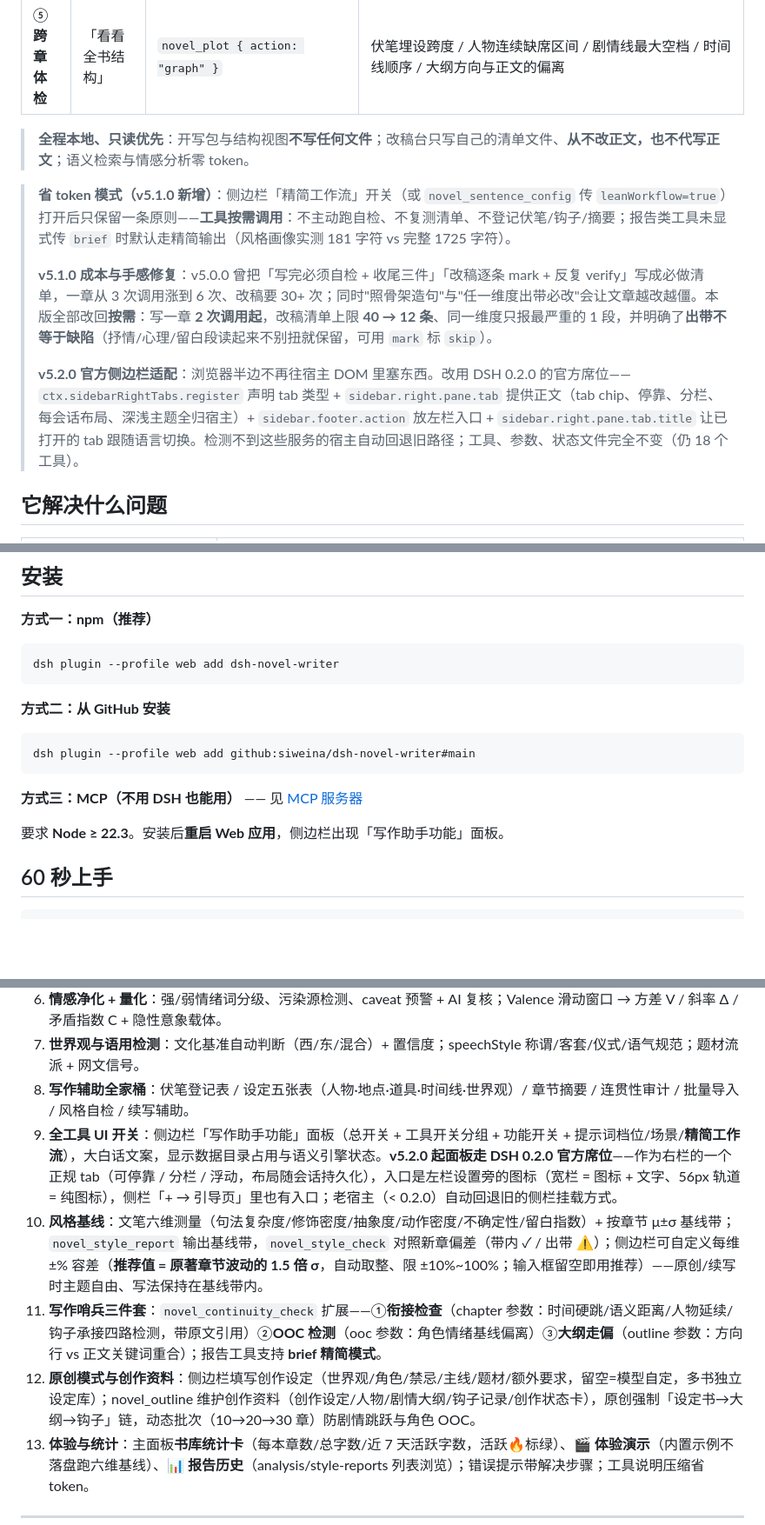
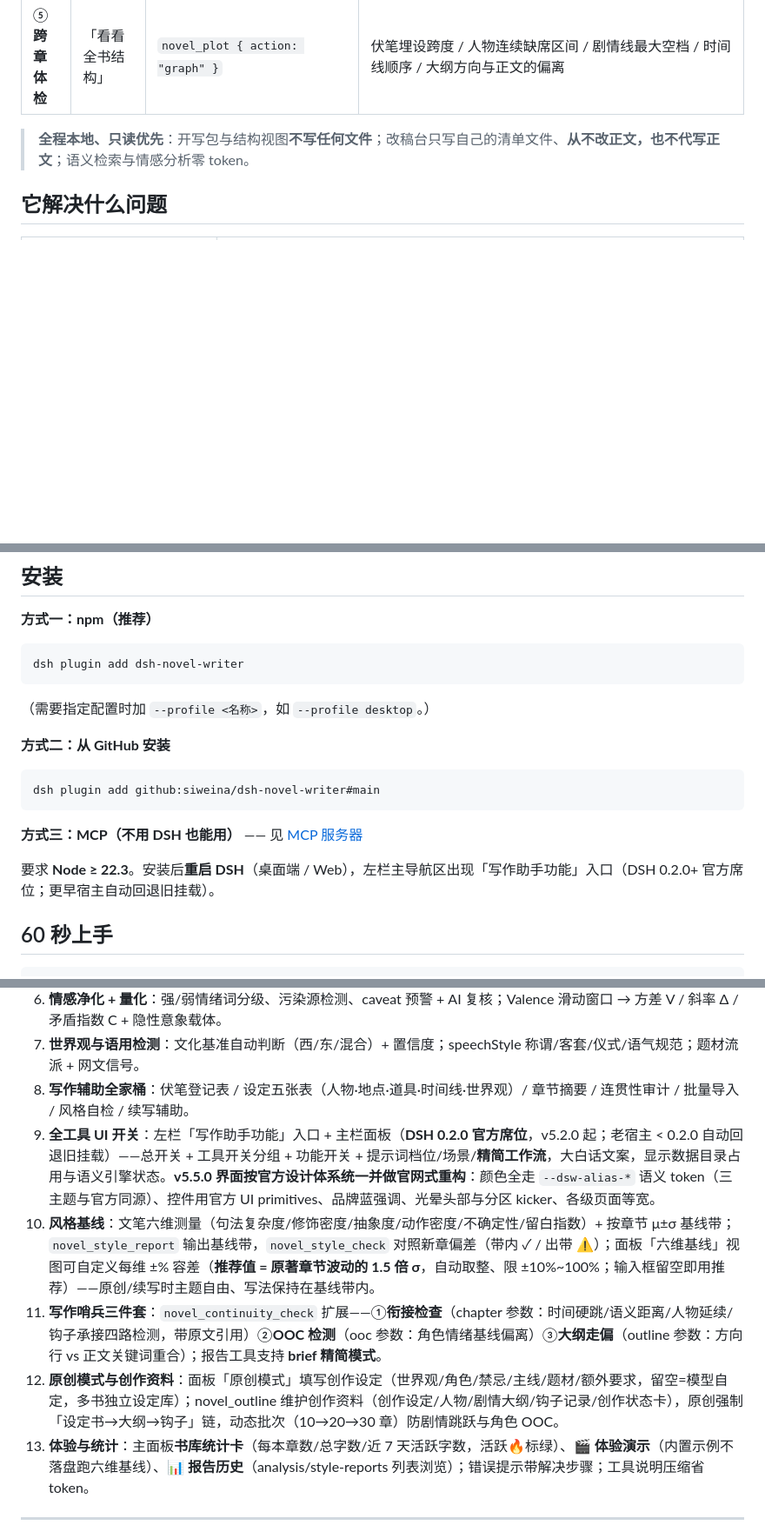
Before and after one commit to siweina/dsh-novel-writer, a Markdown page: README.md, 3 parts joined by grey strips. Shown at 87% size. Rendered like a GitHub page; blank space fills up the shorter version.

````diff
--- a/README.md
+++ b/README.md
@@ -32,12 +30,6 @@
 | ⑤ **跨章体检** | 「看看全书结构」 | `novel_plot { action: "graph" }` | 伏笔埋设跨度 / 人物连续缺席区间 / 剧情线最大空档 / 时间线顺序 / 大纲方向与正文的偏离 |
 
 > **全程本地、只读优先**：开写包与结构视图**不写任何文件**；改稿台只写自己的清单文件、**从不改正文，也不代写正文**；语义检索与情感分析零 token。
-
-> **省 token 模式（v5.1.0 新增）**：侧边栏「精简工作流」开关（或 `novel_sentence_config` 传 `leanWorkflow=true`）打开后只保留一条原则——**工具按需调用**：不主动跑自检、不复测清单、不登记伏笔/钩子/摘要；报告类工具未显式传 `brief` 时默认走精简输出（风格画像实测 181 字符 vs 完整 1725 字符）。
->
-> **v5.1.0 成本与手感修复**：v5.0.0 曾把「写完必须自检 + 收尾三件」「改稿逐条 mark + 反复 verify」写成必做清单，一章从 3 次调用涨到 6 次、改稿要 30+ 次；同时"照骨架造句"与"任一维度出带必改"会让文章越改越僵。本版全部改回**按需**：写一章 **2 次调用起**，改稿清单上限 **40 → 12 条**、同一维度只报最严重的 1 段，并明确了**出带不等于缺陷**（抒情/心理/留白段读起来不别扭就保留，可用 `mark` 标 `skip`）。
->
-> **v5.2.0 官方侧边栏适配**：浏览器半边不再往宿主 DOM 里塞东西。改用 DSH 0.2.0 的官方席位——`ctx.sidebarRightTabs.register` 声明 tab 类型 + `sidebar.right.pane.tab` 提供正文（tab chip、停靠、分栏、每会话布局、深浅主题全归宿主）+ `sidebar.footer.action` 放左栏入口 + `sidebar.right.pane.tab.title` 让已打开的 tab 跟随语言切换。检测不到这些服务的宿主自动回退旧路径；工具、参数、状态文件完全不变（仍 18 个工具）。
 
 ## 它解决什么问题
 
@@ -58,18 +50,20 @@
 **方式一：npm（推荐）**
 
 ```sh
-dsh plugin --profile web add dsh-novel-writer
+dsh plugin add dsh-novel-writer
 ```
+
+（需要指定配置时加 `--profile <名称>`，如 `--profile desktop`。）
 
 **方式二：从 GitHub 安装**
 
 ```sh
-dsh plugin --profile web add github:siweina/dsh-novel-writer#main
+dsh plugin add github:siweina/dsh-novel-writer#main
 ```
 
 **方式三：MCP（不用 DSH 也能用）** —— 见 [MCP 服务器](#mcp-服务器非-dsh-用户也能用)
 
-要求 **Node ≥ 22.3**。安装后**重启 Web 应用**，侧边栏出现「写作助手功能」面板。
+要求 **Node ≥ 22.3**。安装后**重启 DSH**（桌面端 / Web），左栏主导航区出现「写作助手功能」入口（DSH 0.2.0+ 官方席位；更早宿主自动回退旧挂载）。
 
 ## 60 秒上手
 
@@ -172,10 +166,10 @@ fixAnchors：3 条原著锚段（对话 / 心理 / 描写各一条，供逐句
 6. **情感净化 + 量化**：强/弱情绪词分级、污染源检测、caveat 预警 + AI 复核；Valence 滑动窗口 → 方差 V / 斜率 Δ / 矛盾指数 C + 隐性意象载体。
 7. **世界观与语用检测**：文化基准自动判断（西/东/混合）+ 置信度；speechStyle 称谓/客套/仪式/语气规范；题材流派 + 网文信号。
 8. **写作辅助全家桶**：伏笔登记表 / 设定五张表（人物·地点·道具·时间线·世界观）/ 章节摘要 / 连贯性审计 / 批量导入 / 风格自检 / 续写辅助。
-9. **全工具 UI 开关**：侧边栏「写作助手功能」面板（总开关 + 工具开关分组 + 功能开关 + 提示词档位/场景/**精简工作流**），大白话文案，显示数据目录占用与语义引擎状态。**v5.2.0 起面板走 DSH 0.2.0 官方席位**——作为右栏的一个正规 tab（可停靠 / 分栏 / 浮动，布局随会话持久化），入口是左栏设置旁的图标（宽栏 = 图标 + 文字、56px 轨道 = 纯图标），侧栏「+ → 引导页」里也有入口；老宿主（< 0.2.0）自动回退旧的侧栏挂载方式。
-10. **风格基线**：文笔六维测量（句法复杂度/修饰密度/抽象度/动作密度/不确定性/留白指数）+ 按章节 μ±σ 基线带；`novel_style_report` 输出基线带，`novel_style_check` 对照新章偏差（带内 ✓ / 出带 ⚠）；侧边栏可自定义每维 ±% 容差（**推荐值 = 原著章节波动的 1.5 倍 σ**，自动取整、限 ±10%~100%；输入框留空即用推荐）——原创/续写时主题自由、写法保持在基线带内。
+9. **全工具 UI 开关**：左栏「写作助手功能」入口 + 主栏面板（**DSH 0.2.0 官方席位**，v5.2.0 起；老宿主 < 0.2.0 自动回退旧挂载）——总开关 + 工具开关分组 + 功能开关 + 提示词档位/场景/**精简工作流**，大白话文案，显示数据目录占用与语义引擎状态。**v5.5.0 界面按官方设计体系统一并做官网式重构**：颜色全走 `--dsw-alias-*` 语义 token（三主题与官方同源）、控件用官方 UI primitives、品牌蓝强调、光晕头部与分区 kicker、各级页面等宽。
+10. **风格基线**：文笔六维测量（句法复杂度/修饰密度/抽象度/动作密度/不确定性/留白指数）+ 按章节 μ±σ 基线带；`novel_style_report` 输出基线带，`novel_style_check` 对照新章偏差（带内 ✓ / 出带 ⚠）；面板「六维基线」视图可自定义每维 ±% 容差（**推荐值 = 原著章节波动的 1.5 倍 σ**，自动取整、限 ±10%~100%；输入框留空即用推荐）——原创/续写时主题自由、写法保持在基线带内。
 11. **写作哨兵三件套**：`novel_continuity_check` 扩展——①**衔接检查**（chapter 参数：时间硬跳/语义距离/人物延续/钩子承接四路检测，带原文引用）②**OOC 检测**（ooc 参数：角色情绪基线偏离）③**大纲走偏**（outline 参数：方向行 vs 正文关键词重合）；报告工具支持 **brief 精简模式**。
-12. **原创模式与创作资料**：侧边栏填写创作设定（世界观/角色/禁忌/主线/题材/额外要求，留空=模型自定，多书独立设定库）；novel_outline 维护创作资料（创作设定/人物/剧情大纲/钩子记录/创作状态卡），原创强制「设定书→大纲→钩子」链，动态批次（10→20→30 章）防剧情跳跃与角色 OOC。
+12. **原创模式与创作资料**：面板「原创模式」填写创作设定（世界观/角色/禁忌/主线/题材/额外要求，留空=模型自定，多书独立设定库）；novel_outline 维护创作资料（创作设定/人物/剧情大纲/钩子记录/创作状态卡），原创强制「设定书→大纲→钩子」链，动态批次（10→20→30 章）防剧情跳跃与角色 OOC。
 13. **体验与统计**：主面板**书库统计卡**（每本章数/总字数/近 7 天活跃字数，活跃🔥标绿）、**🎬 体验演示**（内置示例不落盘跑六维基线）、**📊 报告历史**（analysis/style-reports 列表浏览）；错误提示带解决步骤；工具说明压缩省 token。
 
 ---
````
Also changed, not shown: other parts of README.md (+2 -4 lines), README.en.md (+12 -17 lines).
